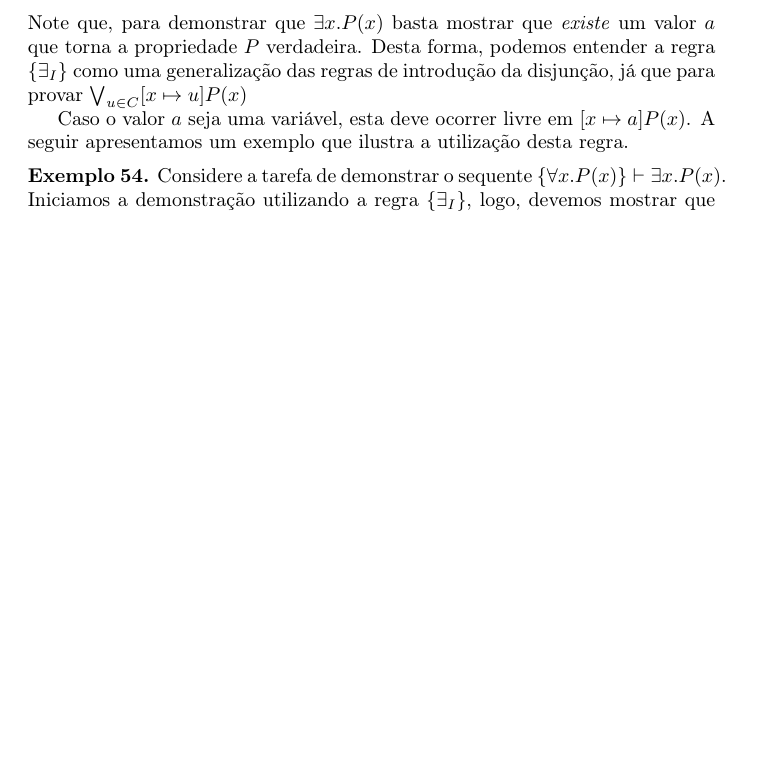
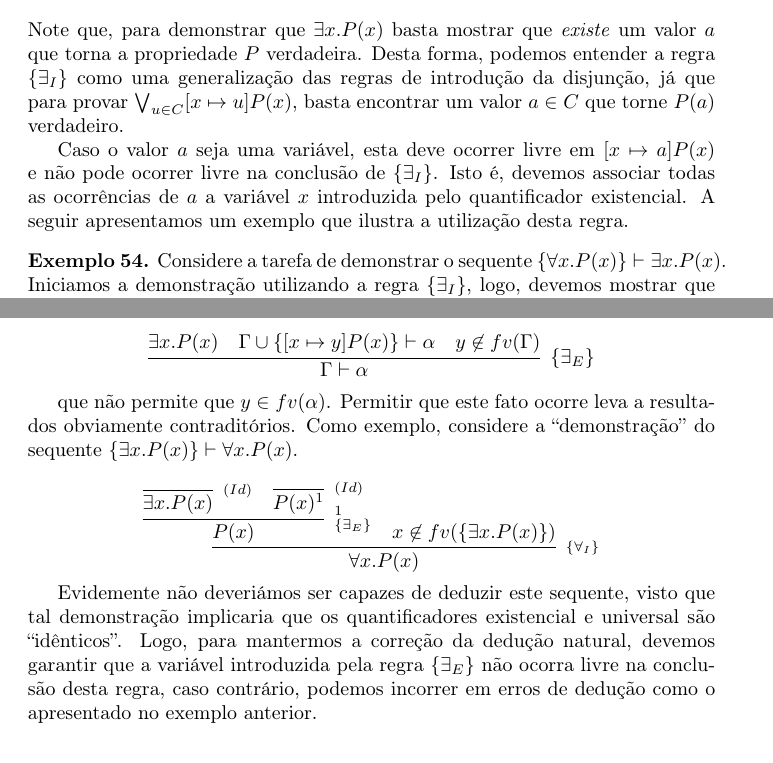
Before and after one commit to rodrigogribeiro/apostila-discreta, a LaTeX thesis (apostila.tex, which reads cap3/cap3.tex): part of page 77 of 237 before the commit and two parts of pages 77 and 79 of 239 after it, the two joined at a grey line, cut so that both start at the same text, the shorter picture padded with empty space. Compiled offline with pdfLaTeX.

Commit message:
Some fixes on predicate logic chapter

```diff
--- a/cap3/cap3.tex
+++ b/cap3/cap3.tex
@@ -1093,10 +1093,13 @@ Note que, para demonstrar que $\exists x. P(x)$ basta mostrar que
 \emph{existe} um valor $a$ que torna a propriedade $P$
 verdadeira. Desta forma, podemos entender a regra $\existsI$ como uma
 generalização das regras de introdução da disjunção, já que para
-provar $\bigvee_{u\in C}  [x\mapsto u]P(x)$
+provar $\bigvee_{u\in C}  [x\mapsto u]P(x)$, basta encontrar um valor
+$a \in C$ que torne $P(a)$ verdadeiro.
 
 Caso o valor $a$ seja uma variável, esta deve ocorrer livre em
-$[x\mapsto a]P(x)$. A seguir apresentamos um exemplo que ilustra a
+$[x\mapsto a]P(x)$ e não pode ocorrer livre na conclusão de $\existsI$. Isto
+é, devemos associar todas as ocorrências de $a$ a variável $x$
+introduzida pelo quantificador existencial. A seguir apresentamos um exemplo que ilustra a
 utilização desta regra.
 \begin{Example}
 Considere a tarefa de demonstrar o sequente $\{\forall x. P(x)\}
@@ -1197,3 +1209,32 @@ ocorrer livre no conjunto de hipóteses.
+\infer[\existsE]{\Gamma\vdash\alpha}
+        {\exists x. P(x) & \Gamma \cup \{[x\mapsto y] P (x)\}\vdash
+          \alpha & y \not\in fv(\Gamma)}
+\]
+
+que não permite que $y \in fv(\alpha)$. Permitir que este fato ocorre
+leva a resultados obviamente contraditórios. Como exemplo, considere a
+``demonstração'' do sequente $\{\exists x.P(x)\} \vdash \forall
+x. P(x)$.
+
+\[
+    \infer[_{\forallI}]{\forall x. P(x)}
+                          {
+                            \infer[_{\existsE}^1]{P(x)}
+                                                   {
+                                                     \infer[_{(Id)}]{\exists
+                                                     x.P(x)}{} & \infer[_{(Id)}]{P(x)^1}{}
+                                                   }
+                             & x \not\in fv(\{\exists x. P(x)\})
+                          }
+\]
+
+Evidemente não deveriámos ser capazes de deduzir este sequente, visto
+que tal demonstração implicaria que os quantificadores existencial e
+universal são ``idênticos''. Logo, para mantermos a correção da
+dedução natural, devemos garantir que a variável introduzida pela
+regra $\existsE$ não ocorra livre na conclusão desta regra, caso
+contrário, podemos incorrer em erros de dedução como o apresentado no
+exemplo anterior.
 
 \section{Exercícios}
 
```
Also changed, not shown: cap3/cap3.tex (11 more changed lines).
